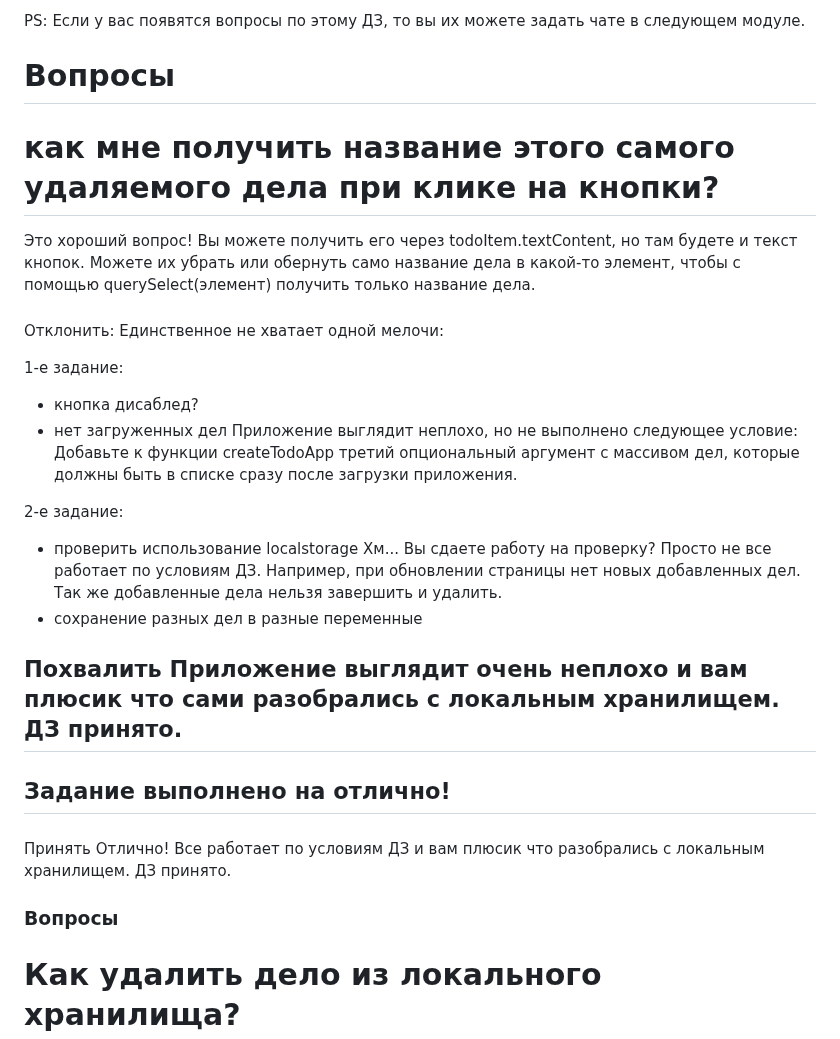
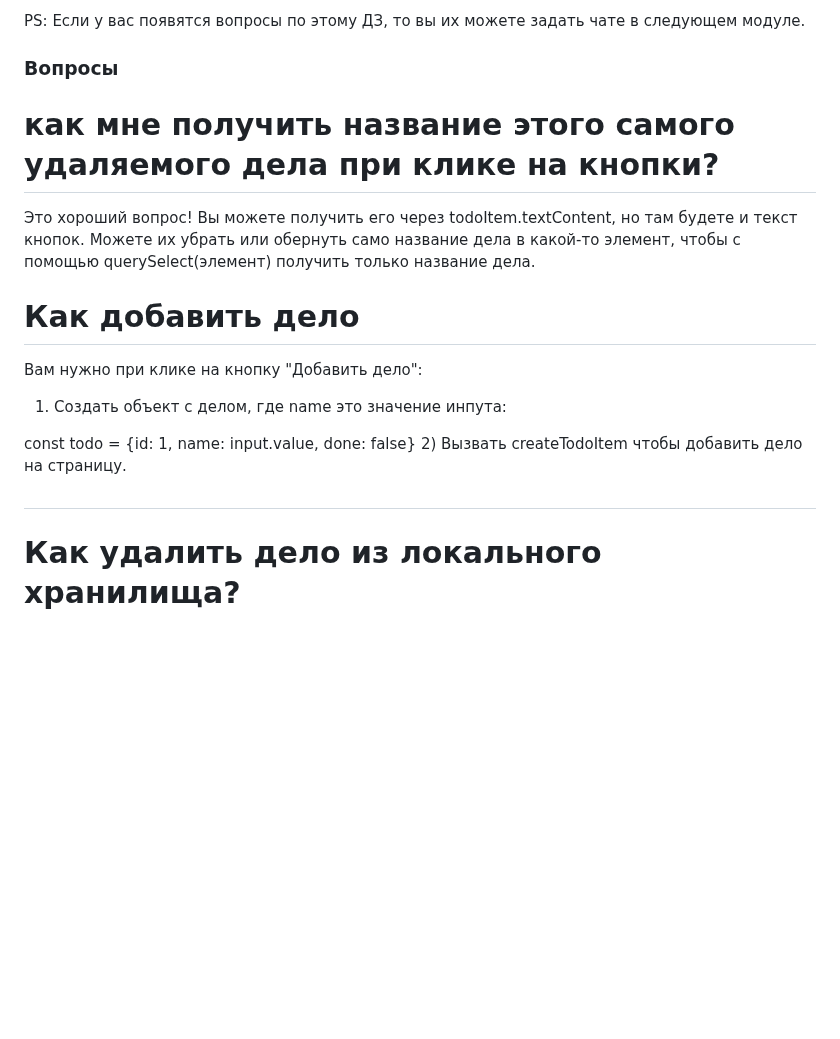
Before and after one commit to serejajar/serejajar.github.io, a Markdown page: skillbox/js_basic/08_dom-basics-2.md, the part around one of its changes. Drawn GitHub-style; blank space fills up the shorter version.

Commit message:
skillbox update

```diff
--- a/skillbox/js_basic/08_dom-basics-2.md
+++ b/skillbox/js_basic/08_dom-basics-2.md
@@ -17,36 +17,20 @@ https://learn.javascript.ru/localstorage#demo-localstorage
 PS: Если у вас появятся вопросы по этому ДЗ, то вы их можете задать чате в следующем модуле.
 
 
-# Вопросы
+### Вопросы
+
 # как мне получить название этого самого удаляемого дела при клике на кнопки?
 Это хороший вопрос! Вы можете получить его через todoItem.textContent, но там будете и текст кнопок. Можете их убрать или обернуть само название дела в какой-то элемент, чтобы с помощью querySelect(элемент) получить только название дела.
 
-###
-Отклонить:
-Единственное не хватает одной мелочи:
+# Как добавить дело
+Вам нужно при клике на кнопку "Добавить дело":
 
-1-е задание:
-- кнопка дисаблед?
-- нет загруженных дел
-    Приложение выглядит неплохо, но не выполнено следующее условие:
-    Добавьте к функции createTodoApp третий опциональный аргумент с массивом дел, которые должны быть в списке сразу после загрузки приложения.
+1) Создать объект с делом, где name это значение инпута:
 
-2-е задание:
-- проверить использование localstorage
-  Хм... Вы сдаете работу на проверку? Просто не все работает по условиям ДЗ. Например, при обновлении страницы нет новых добавленных дел. Так же добавленные дела нельзя завершить и удалить.
-- сохранение разных дел в разные переменные
+const todo = {id: 1, name: input.value, done: false}
+2) Вызвать createTodoItem чтобы добавить дело на страницу.
 
-###
-Похвалить
-Приложение выглядит очень неплохо и вам плюсик что сами разобрались с локальным хранилищем. ДЗ принято.
----
-Задание выполнено на отлично!
----
-###
-Принять
-Отлично! Все работает  по условиям ДЗ и вам плюсик что разобрались с локальным хранилищем. ДЗ принято.
-
-### Вопросы
+#
 
 # Как удалить дело из локального хранилища?
 Для любого действия над делом вам нужно:
```
Also changed, not shown: other parts of skillbox/js_basic/08_dom-basics-2.md (+0 -22 lines), skillbox/autotests/01.md (added, +3 -0 lines), skillbox/js-curs.md (+8 -6 lines).
